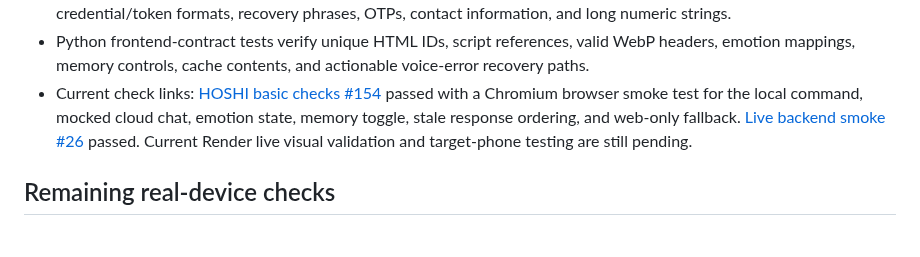
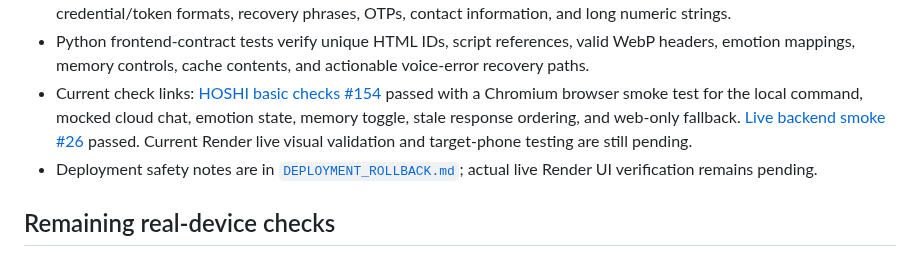
Before and after one commit to shani001223-droid/Jarws-ai-, a Markdown page: README.md, the part around the change. Rendered like a GitHub page.

Commit message:
Link HOSHI deployment safety and rollback runbook

```diff
--- a/README.md
+++ b/README.md
@@ -62,6 +62,7 @@ A mobile-first HOSHI AI companion for Android, using a hosted backend and a resp
 - A shared `memory-privacy.js` helper applies privacy filters before local history save/edit. Node tests exercise common credential/token formats, recovery phrases, OTPs, contact information, and long numeric strings.
 - Python frontend-contract tests verify unique HTML IDs, script references, valid WebP headers, emotion mappings, memory controls, cache contents, and actionable voice-error recovery paths.
 - Current check links: [HOSHI basic checks #154](https://github.com/shani001223-droid/Jarws-ai-/actions/runs/40234981960) passed with a Chromium browser smoke test for the local command, mocked cloud chat, emotion state, memory toggle, stale response ordering, and web-only fallback. [Live backend smoke #26](https://github.com/shani001223-droid/Jarws-ai-/actions/runs/40234017983) passed. Current Render live visual validation and target-phone testing are still pending.
+- Deployment safety notes are in [`DEPLOYMENT_ROLLBACK.md`](https://github.com/shani001223-droid/Jarws-ai-/blob/main/DEPLOYMENT_ROLLBACK.md); actual live Render UI verification remains pending.
 
 ## Remaining real-device checks
 
```
